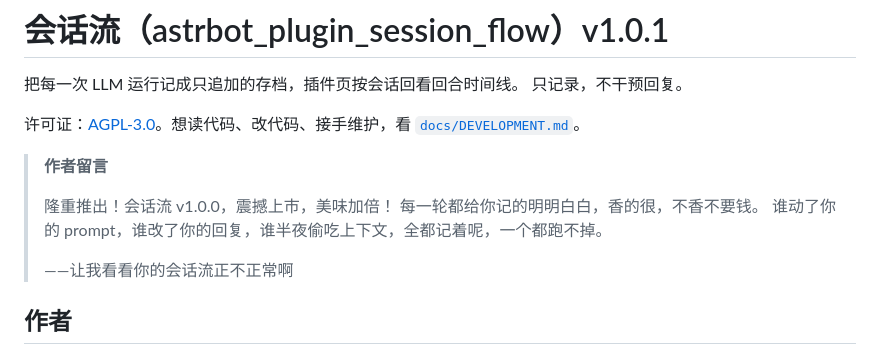
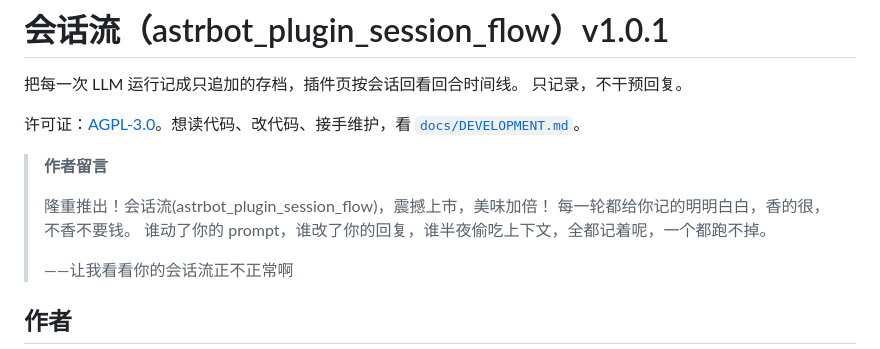
Before and after one commit to sulingqingQAQ/astrbot_plugin_session_flow, a Markdown page: README.md, the part around the change. GitHub-like rendering.

Commit message:
小改动

```diff
--- a/README.md
+++ b/README.md
@@ -7,7 +7,7 @@
 
 > **作者留言**
 >
-> 隆重推出！会话流 v1.0.0，震撼上市，美味加倍！ 每一轮都给你记的明明白白，香的很，不香不要钱。
+> 隆重推出！会话流(astrbot_plugin_session_flow)，震撼上市，美味加倍！ 每一轮都给你记的明明白白，香的很，不香不要钱。
 > 谁动了你的 prompt，谁改了你的回复，谁半夜偷吃上下文，全都记着呢，一个都跑不掉。
 >
 > ——让我看看你的会话流正不正常啊
```
